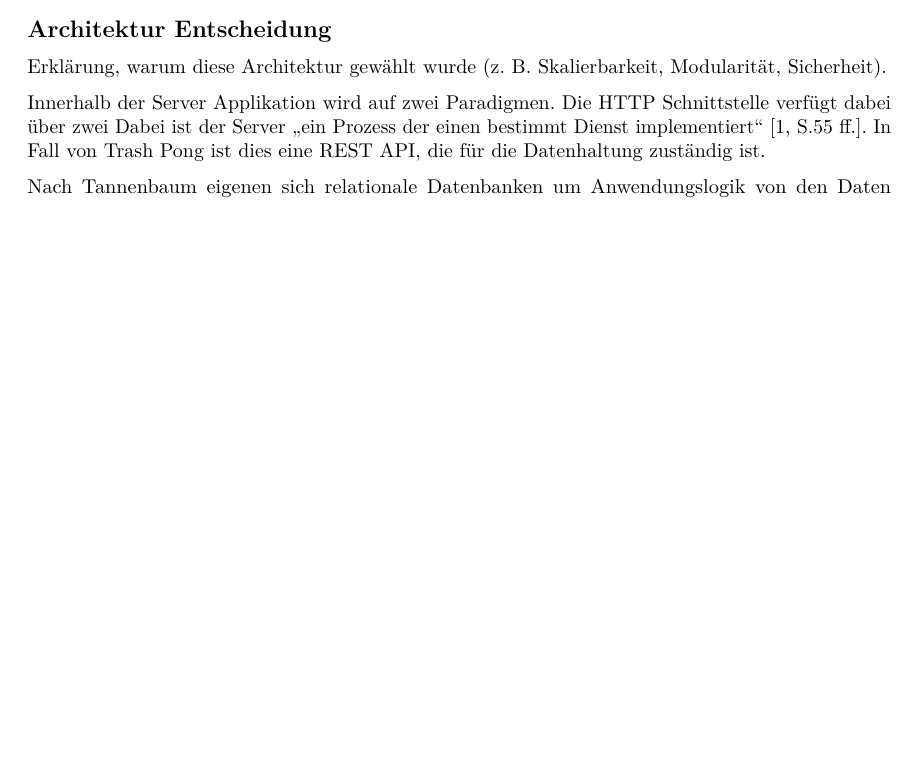
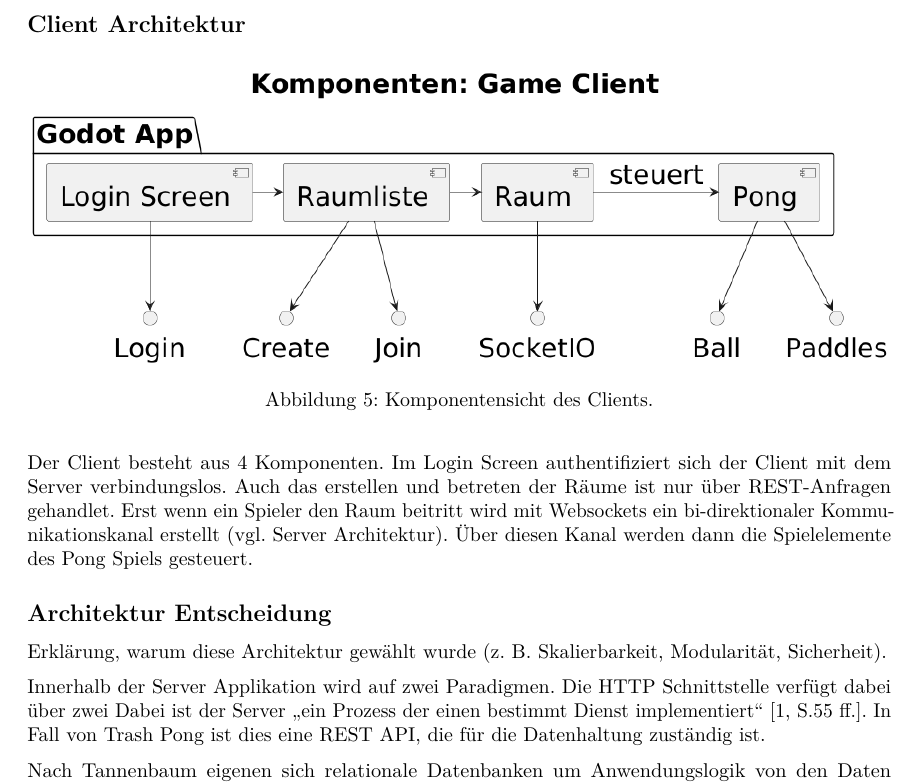
Before and after one commit to Maytastico/trash-pong, a LaTeX document (Doku/Dokumentation/IoTarc42.tex): part of page 4 of 14 before the commit and part of page 5 of 14 after it, cut at the place of the change, the shorter picture padded with empty space. Compiled offline with pdfLaTeX.

Commit message:
Client Architektur

```diff
--- a/Doku/Dokumentation/IoTarc42.tex
+++ b/Doku/Dokumentation/IoTarc42.tex
@@ -192,11 +192,17 @@ Die Abbildung \ref{fig:ablaufdiagramm-show_lobby} zeigt den Ablauf einer REST An
 Hierbei interagiert der Client mit der REST API, welche die Anfrage an den Controller weiterleitet.
 Der Controller interagiert dann mit der Datenbank um die Räume zu erhalten. Anschließend werden die Daten an den Client zurückgegeben.
 
+\subsection{Client Architektur}
+\begin{figure}[H]
+	\centering
+	\includegraphics[width=\textwidth ]{resources/Client-Architektur.png}
+	\caption{Komponentensicht des Clients.}
+	\label{fig:clientarchitektur}
+\end{figure}
+Der Client besteht aus 4 Komponenten. Im Login Screen authentifiziert sich der Client mit dem Server verbindungslos. Auch das erstellen und betreten der Räume ist nur über REST-Anfragen gehandlet. Erst wenn ein Spieler den Raum beitritt wird mit Websockets ein bi-direktionaler Kommunikationskanal erstellt (vgl. Server Architektur). Über diesen Kanal werden dann die Spielelemente des Pong Spiels gesteuert.
 
 
-
-
-\hypertarget{section-achitactural-decision}{%
+\hypertarget{section-achitactural-decision}{
 \subsection{Architektur Entscheidung}}
 Erklärung, warum diese Architektur gewählt wurde (z. B. Skalierbarkeit, Modularität, Sicherheit).
 
```
Also changed, not shown: Doku/Dokumentation/resources/Client-Architektur.png (added), 1 other file.
